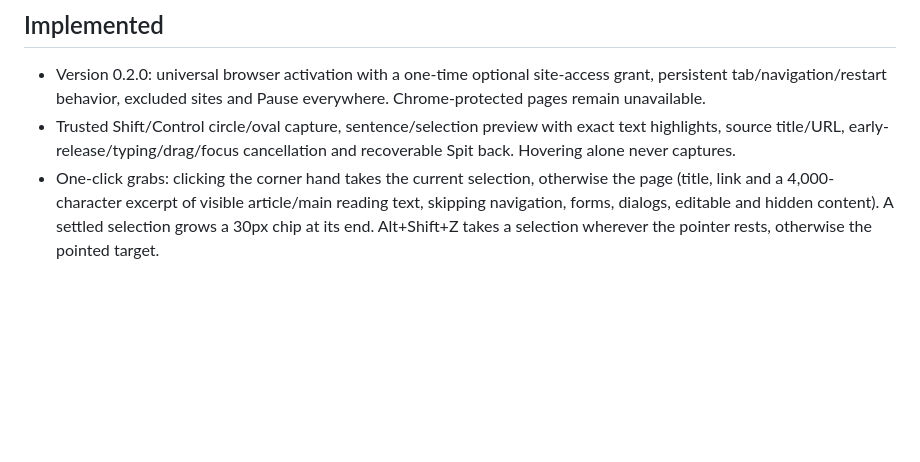
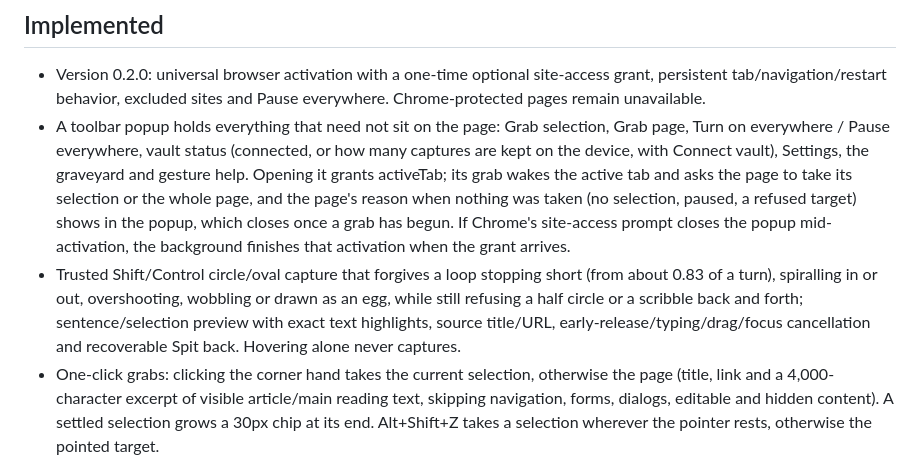
Before and after one commit to Cognitioau/hack5, a Markdown page: docs/STATUS.md, the part around one of its changes. Drawn GitHub-style; blank space fills up the shorter version.

```diff
--- a/docs/STATUS.md
+++ b/docs/STATUS.md
@@ -5,5 +5,6 @@ Updated 20 October 2026 AEDT. This is a working development build, not a complet
 ## Implemented
 
 - Version 0.2.0: universal browser activation with a one-time optional site-access grant, persistent tab/navigation/restart behavior, excluded sites and Pause everywhere. Chrome-protected pages remain unavailable.
-- Trusted Shift/Control circle/oval capture, sentence/selection preview with exact text highlights, source title/URL, early-release/typing/drag/focus cancellation and recoverable Spit back. Hovering alone never captures.
+- A toolbar popup holds everything that need not sit on the page: Grab selection, Grab page, Turn on everywhere / Pause everywhere, vault status (connected, or how many captures are kept on the device, with Connect vault), Settings, the graveyard and gesture help. Opening it grants activeTab; its grab wakes the active tab and asks the page to take its selection or the whole page, and the page's reason when nothing was taken (no selection, paused, a refused target) shows in the popup, which closes once a grab has begun. If Chrome's site-access prompt closes the popup mid-activation, the background finishes that activation when the grant arrives.
+- Trusted Shift/Control circle/oval capture that forgives a loop stopping short (from about 0.83 of a turn), spiralling in or out, overshooting, wobbling or drawn as an egg, while still refusing a half circle or a scribble back and forth; sentence/selection preview with exact text highlights, source title/URL, early-release/typing/drag/focus cancellation and recoverable Spit back. Hovering alone never captures.
 - One-click grabs: clicking the corner hand takes the current selection, otherwise the page (title, link and a 4,000-character excerpt of visible article/main reading text, skipping navigation, forms, dialogs, editable and hidden content). A settled selection grows a 30px chip at its end. Alt+Shift+Z takes a selection wherever the pointer rests, otherwise the pointed target.
```
Also changed, not shown: other parts of docs/STATUS.md (+2 -2 lines), README.md (+2 -2 lines).
